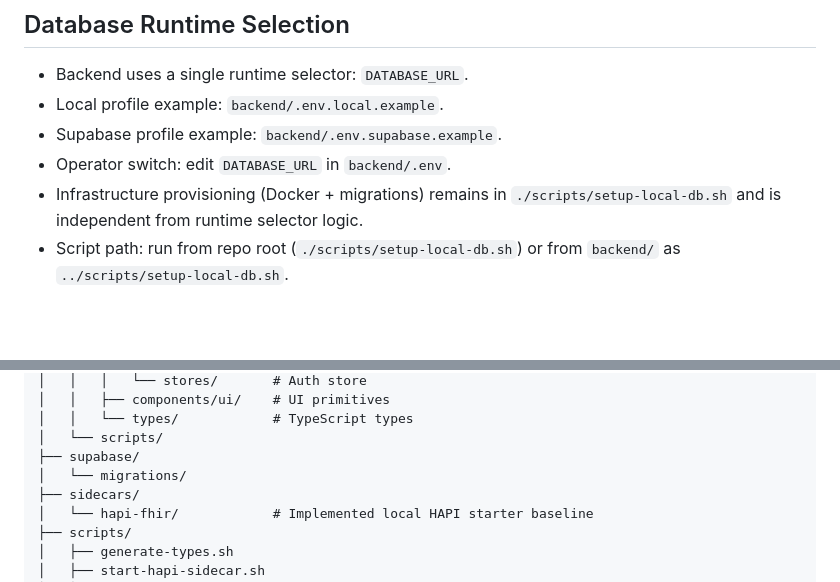
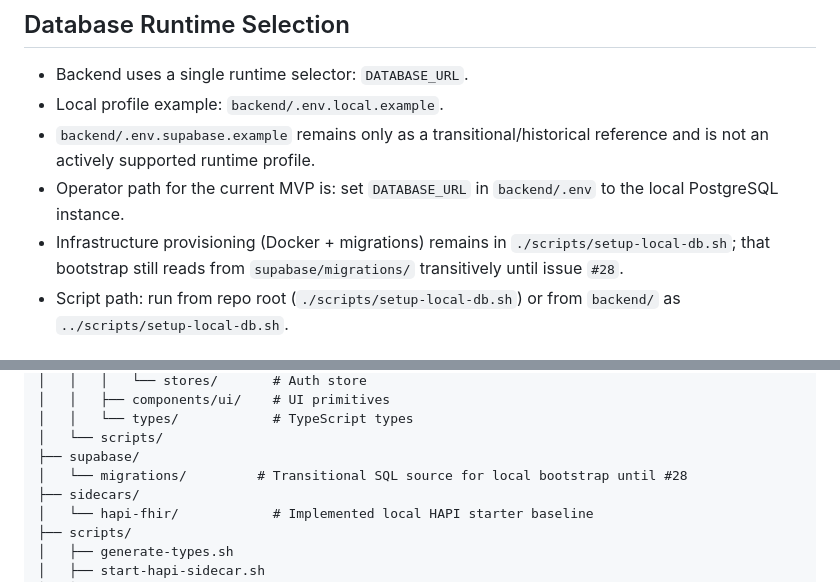
Before and after one commit to AIOjPINEDA/EHR_Local, a Markdown page: docs/architecture/overview.md, 2 parts joined by grey strips. GitHub-like rendering; blank space fills up the shorter version.

Commit message:
Fixes #27: align local-first runtime docs
Agent-Id: agent-a8013dac-e75e-48bd-aef0-90b8f0e4ca84

```diff
--- a/docs/architecture/overview.md
+++ b/docs/architecture/overview.md
@@ -131,9 +127,9 @@ flowchart LR
 
 - Backend uses a single runtime selector: `DATABASE_URL`.
 - Local profile example: `backend/.env.local.example`.
-- Supabase profile example: `backend/.env.supabase.example`.
-- Operator switch: edit `DATABASE_URL` in `backend/.env`.
-- Infrastructure provisioning (Docker + migrations) remains in `./scripts/setup-local-db.sh` and is independent from runtime selector logic.
+- `backend/.env.supabase.example` remains only as a transitional/historical reference and is not an actively supported runtime profile.
+- Operator path for the current MVP is: set `DATABASE_URL` in `backend/.env` to the local PostgreSQL instance.
+- Infrastructure provisioning (Docker + migrations) remains in `./scripts/setup-local-db.sh`; that bootstrap still reads from `supabase/migrations/` transitively until issue `#28`.
 - Script path: run from repo root (`./scripts/setup-local-db.sh`) or from `backend/` as `../scripts/setup-local-db.sh`.
 
 ## Authentication Model (Current)
@@ -335,7 +331,7 @@ consultamed/
 │   │   └── types/            # TypeScript types
 │   └── scripts/
 ├── supabase/
-│   └── migrations/
+│   └── migrations/         # Transitional SQL source for local bootstrap until #28
 ├── sidecars/
 │   └── hapi-fhir/            # Implemented local HAPI starter baseline
 ├── scripts/
```
Also changed, not shown: other parts of docs/architecture/overview.md (+2 -6 lines).
